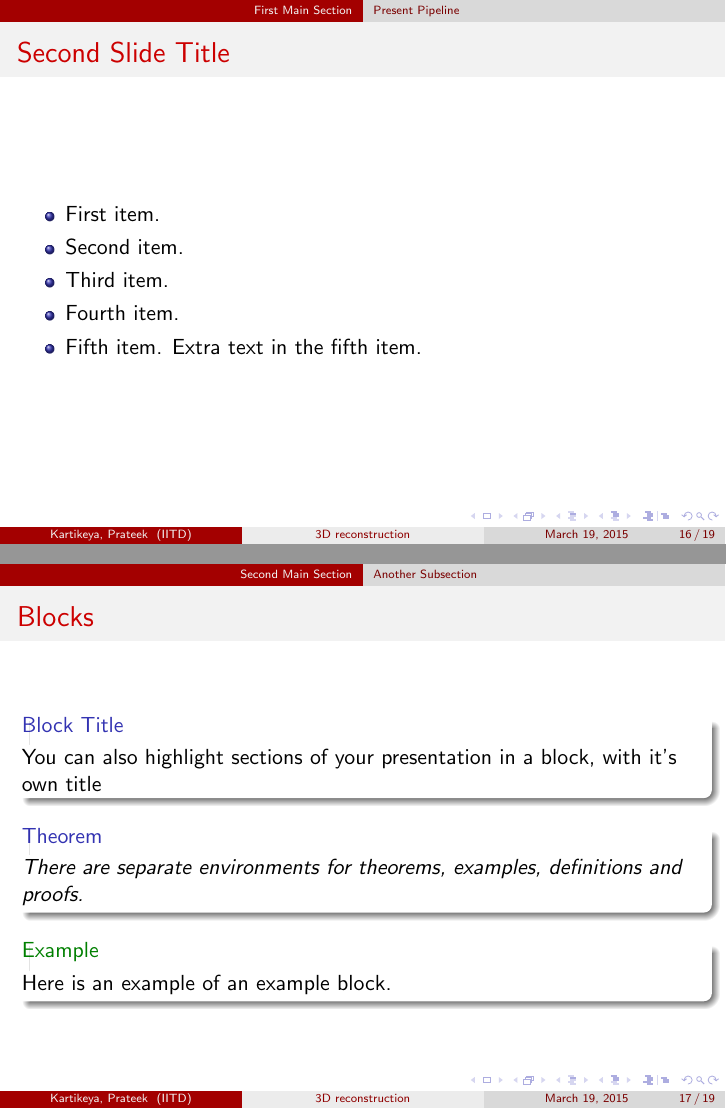
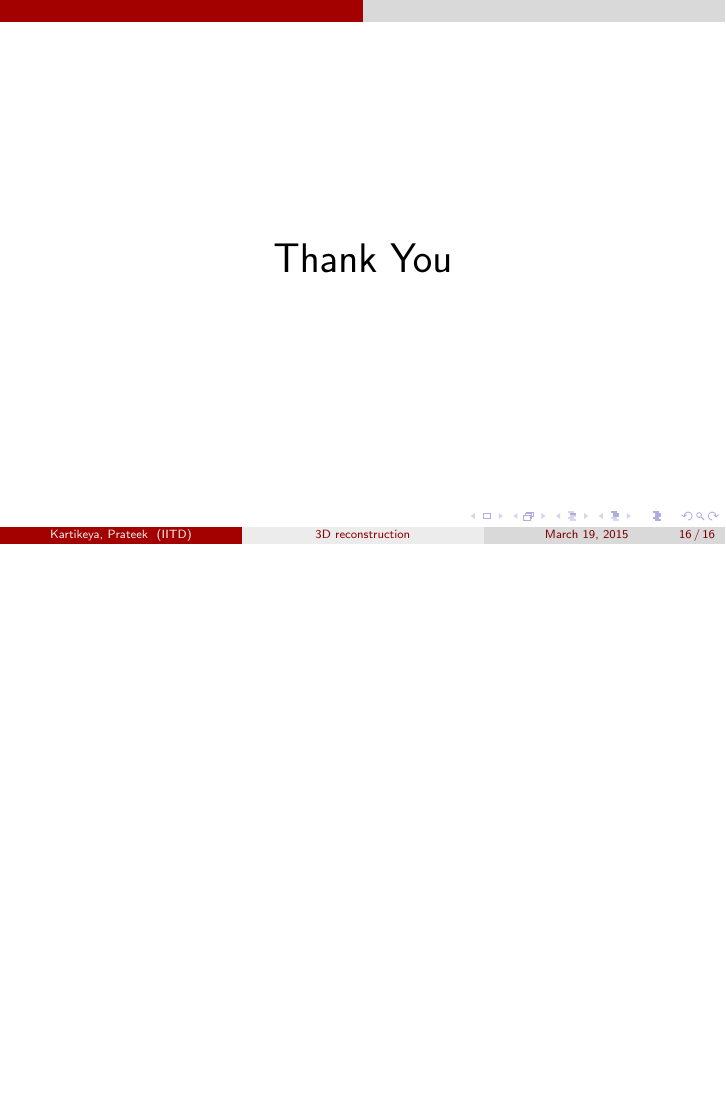
Before and after one commit to kartikeyagup/SURA-Work, LaTeX slides (Presentation/main.tex): pages 21 and 22 of 24 before the commit and page 16 of 16 after it, the two joined at a grey line, the shorter picture padded with empty space. Compiled offline with pdfLaTeX.

Commit message:
without notes done

```diff
--- a/Presentation/main.tex
+++ b/Presentation/main.tex
@@ -106,9 +106,9 @@
 
 % Section and subsections will appear in the presentation overview
 % and table of contents.
-\section{First Main Section}
+% \section{First Main Section}
 
-\subsection{First Subsection}
+% \subsection{First Subsection}
 
 \begin{frame}{Objectives}{}
   % \begin{itemize}
@@ -143,7 +143,7 @@
 \end{frame}
 
 
-\subsection{Present Pipeline}
+% \subsection{Present Pipeline}
 
 \begin{frame}{3D reconstruction method}{Intrinsic Camera Parameters}
   \begin{itemize}
@@ -269,45 +282,34 @@ Rs. 25000 to purchase an android smart phone having high quality sensors and a h
 \vfill
 \end{frame}
 
-% You can reveal the parts of a slide one at a time
-% with the \pause command:
-\begin{frame}{Second Slide Title}
-  \begin{itemize}
-  \item {
-    First item.
-    \pause % The slide will pause after showing the first item
-  }
-  \item {
-    Second item.
-  }
-  % You can also specify when the content should appear
-  % by using <n->:
-  \item<3-> {
-    Third item.
-  }
-  \item<4-> {
-    Fourth item.
-  }
-  % or you can use the \uncover command to reveal general
-  % content (not just \items):
-  \item<5-> {
-    Fifth item. \uncover<6->{Extra text in the fifth item.}
-  }
-  \end{itemize}
-\end{frame}
+% % You can reveal the parts of a slide one at a time
+% % with the \pause command:
+% \begin{frame}{Second Slide Title}
+%   \begin{itemize}
+%   \item {
+%     First item.
+%     \pause % The slide will pause after showing the first item
+%   }
+%   \item {
+%     Second item.
+%   }
+%   % You can also specify when the content should appear
+%   % by using <n->:
+%   \item<3-> {
+%     Third item.
+%   }
+%   \item<4-> {
+%     Fourth item.
+%   }
+%   % or you can use the \uncover command to reveal general
+%   % content (not just \items):
+%   \item<5-> {
+%     Fifth item. \uncover<6->{Extra text in the fifth item.}
+%   }
+%   \end{itemize}
+% \end{frame}
 
-\section{Second Main Section}
+% \section{Second Main Section}
 
-\subsection{Another Subsection}
+% \subsection{Another Subsection}
 
-\begin{frame}{Blocks}
-\begin{block}{Block Title}
-You can also highlight sections of your presentation in a block, with it's own title
-\end{block}
-\begin{theorem}
-There are separate environments for theorems, examples, definitions and proofs.
-\end{theorem}
-\begin{example}
-Here is an example of an example block.
-\end{example}
-\end{frame}
```
Also changed, not shown: Presentation/main.pdf, Presentation/presentationSuvam.pdf (added), Presentation/main.tex (118 more changed lines), 5 other files.
